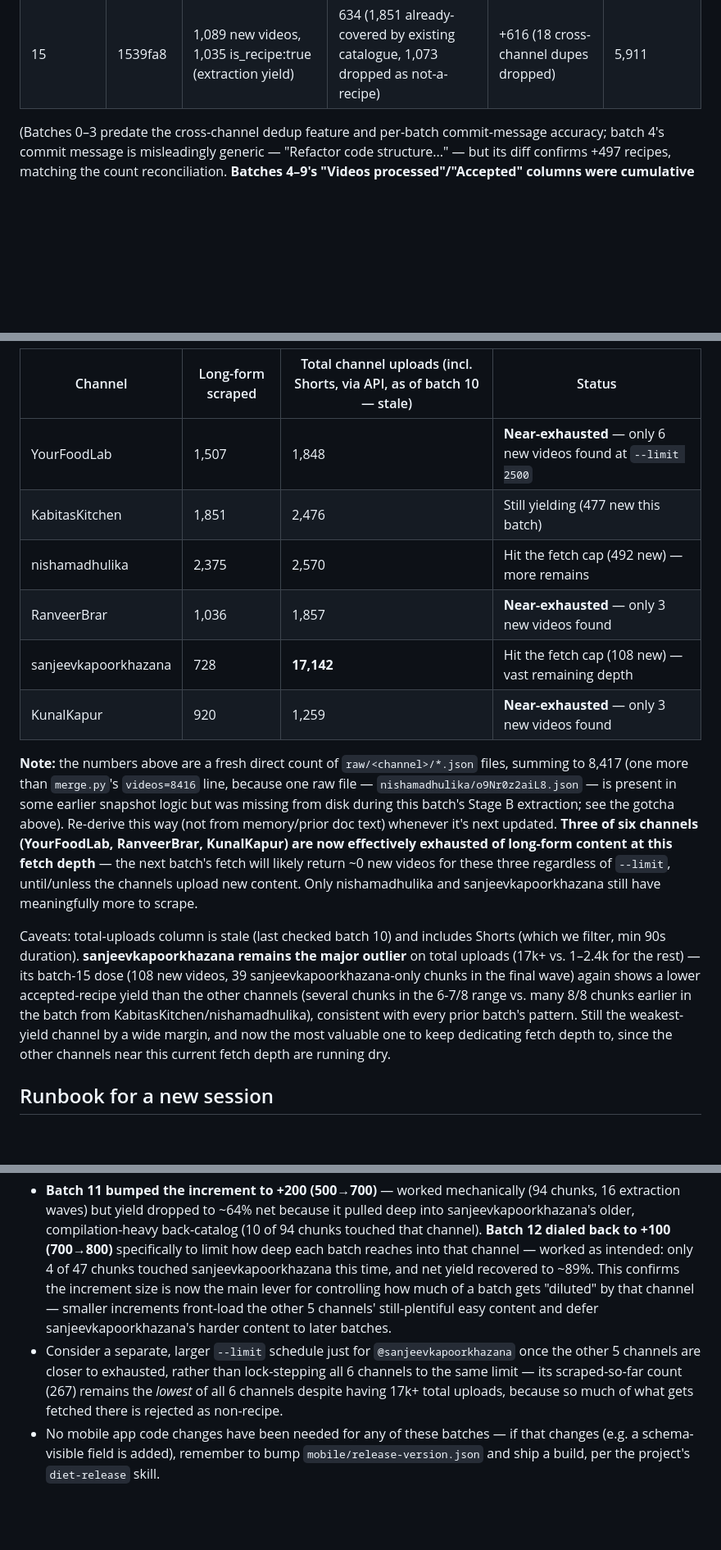
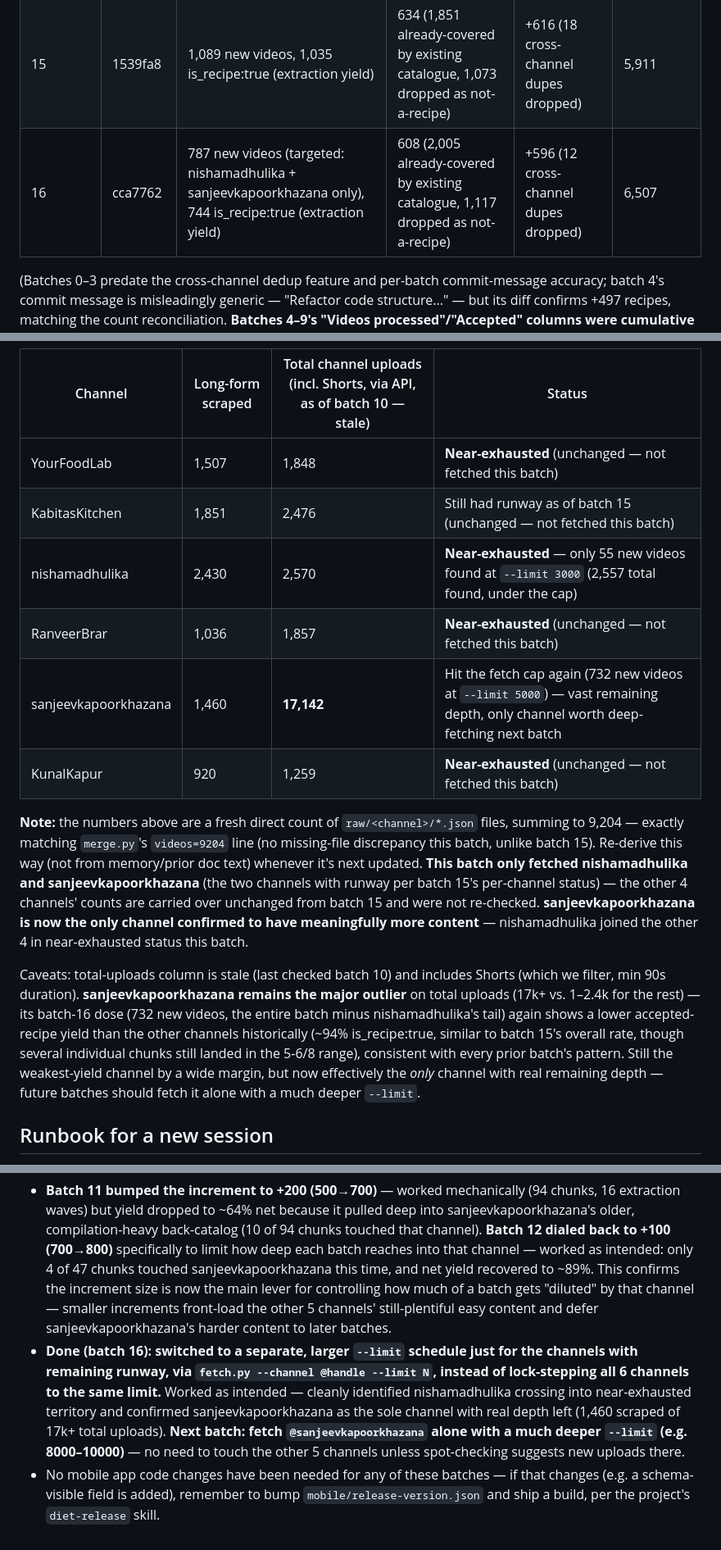
Before and after one commit to shivarya/diet-plan, a Markdown page: docs/youtube-recipe-import.md, 3 parts joined by grey strips. Shown at 82% size. Rendered like a GitHub page; blank space fills up the shorter version.

```diff
--- a/docs/youtube-recipe-import.md
+++ b/docs/youtube-recipe-import.md
@@ -134,6 +134,7 @@ Verify row counts match without printing credentials — read `.env` into local
 | 13 | 44f59b1 | 790 new videos, 693 accepted | 543 (526 already-covered by existing catalogue, 601 dropped as not-a-recipe) | +537 (6 cross-channel dupes dropped) | 3,023 |
 | 14 | 05a031f | 3,609 new videos, 3,190 is_recipe:true (extraction yield) | 2,416 (1,306 already-covered by existing catalogue, 1,020 dropped as not-a-recipe) | +2,272 (144 cross-channel dupes dropped) | 5,295 |
 | 15 | 1539fa8 | 1,089 new videos, 1,035 is_recipe:true (extraction yield) | 634 (1,851 already-covered by existing catalogue, 1,073 dropped as not-a-recipe) | +616 (18 cross-channel dupes dropped) | 5,911 |
+| 16 | cca7762 | 787 new videos (targeted: nishamadhulika + sanjeevkapoorkhazana only), 744 is_recipe:true (extraction yield) | 608 (2,005 already-covered by existing catalogue, 1,117 dropped as not-a-recipe) | +596 (12 cross-channel dupes dropped) | 6,507 |
 
 (Batches 0–3 predate the cross-channel dedup feature and per-batch commit-message accuracy; batch 4's commit message is misleadingly generic — "Refactor code structure..." — but its diff confirms +497 recipes, matching the count reconciliation. **Batches 4–9's "Videos processed"/"Accepted" columns were cumulative full-corpus reprocessing counts under the pre-fix `merge.py`, and their "Recipes added" deltas include re-merged duplicates, not just genuinely new content** — don't use them as a model for expected batch-10-onward numbers, which now reflect only truly new videos. Batch 11/12's "Accepted" column in merge.py's own terminology counts only videos newly added to the catalogue this run, separate from the "already_covered" bucket — a video whose dish name already exists in the catalogue from a prior batch/channel is neither accepted nor dropped-as-not-a-recipe, it's silently skipped as a duplicate; this is why "Accepted" + "Recipes added" don't need to match exactly.)
 
@@ -141,16 +142,16 @@ Verify row counts match without printing credentials — read `.env` into local
 
 | Channel | Long-form scraped | Total channel uploads (incl. Shorts, via API, as of batch 10 — stale) | Status |
 |---|---|---|---|
-| YourFoodLab | 1,507 | 1,848 | **Near-exhausted** — only 6 new videos found at `--limit 2500` |
-| KabitasKitchen | 1,851 | 2,476 | Still yielding (477 new this batch) |
-| nishamadhulika | 2,375 | 2,570 | Hit the fetch cap (492 new) — more remains |
-| RanveerBrar | 1,036 | 1,857 | **Near-exhausted** — only 3 new videos found |
-| sanjeevkapoorkhazana | 728 | **17,142** | Hit the fetch cap (108 new) — vast remaining depth |
-| KunalKapur | 920 | 1,259 | **Near-exhausted** — only 3 new videos found |
+| YourFoodLab | 1,507 | 1,848 | **Near-exhausted** (unchanged — not fetched this batch) |
+| KabitasKitchen | 1,851 | 2,476 | Still had runway as of batch 15 (unchanged — not fetched this batch) |
+| nishamadhulika | 2,430 | 2,570 | **Near-exhausted** — only 55 new videos found at `--limit 3000` (2,557 total found, under the cap) |
+| RanveerBrar | 1,036 | 1,857 | **Near-exhausted** (unchanged — not fetched this batch) |
+| sanjeevkapoorkhazana | 1,460 | **17,142** | Hit the fetch cap again (732 new videos at `--limit 5000`) — vast remaining depth, only channel worth deep-fetching next batch |
+| KunalKapur | 920 | 1,259 | **Near-exhausted** (unchanged — not fetched this batch) |
 
-**Note:** the numbers above are a fresh direct count of `raw/<channel>/*.json` files, summing to 8,417 (one more than `merge.py`'s `videos=8416` line, because one raw file — `nishamadhulika/o9Nr0z2aiL8.json` — is present in some earlier snapshot logic but was missing from disk during this batch's Stage B extraction; see the gotcha above). Re-derive this way (not from memory/prior doc text) whenever it's next updated. **Three of six channels (YourFoodLab, RanveerBrar, KunalKapur) are now effectively exhausted of long-form content at this fetch depth** — the next batch's fetch will likely return ~0 new videos for these three regardless of `--limit`, until/unless the channels upload new content. Only nishamadhulika and sanjeevkapoorkhazana still have meaningfully more to scrape.
+**Note:** the numbers above are a fresh direct count of `raw/<channel>/*.json` files, summing to 9,204 — exactly matching `merge.py`'s `videos=9204` line (no missing-file discrepancy this batch, unlike batch 15). Re-derive this way (not from memory/prior doc text) whenever it's next updated. **This batch only fetched nishamadhulika and sanjeevkapoorkhazana** (the two channels with runway per batch 15's per-channel status) — the other 4 channels' counts are carried over unchanged from batch 15 and were not re-checked. **sanjeevkapoorkhazana is now the only channel confirmed to have meaningfully more content** — nishamadhulika joined the other 4 in near-exhausted status this batch.
 
-Caveats: total-uploads column is stale (last checked batch 10) and includes Shorts (which we filter, min 90s duration). **sanjeevkapoorkhazana remains the major outlier** on total uploads (17k+ vs. 1–2.4k for the rest) — its batch-15 dose (108 new videos, 39 sanjeevkapoorkhazana-only chunks in the final wave) again shows a lower accepted-recipe yield than the other channels (several chunks in the 6-7/8 range vs. many 8/8 chunks earlier in the batch from KabitasKitchen/nishamadhulika), consistent with every prior batch's pattern. Still the weakest-yield channel by a wide margin, and now the most valuable one to keep dedicating fetch depth to, since the other channels near this current fetch depth are running dry.
+Caveats: total-uploads column is stale (last checked batch 10) and includes Shorts (which we filter, min 90s duration). **sanjeevkapoorkhazana remains the major outlier** on total uploads (17k+ vs. 1–2.4k for the rest) — its batch-16 dose (732 new videos, the entire batch minus nishamadhulika's tail) again shows a lower accepted-recipe yield than the other channels historically (~94% is_recipe:true, similar to batch 15's overall rate, though several individual chunks still landed in the 5-6/8 range), consistent with every prior batch's pattern. Still the weakest-yield channel by a wide margin, but now effectively the *only* channel with real remaining depth — future batches should fetch it alone with a much deeper `--limit`.
 
 ## Runbook for a new session
 
@@ -179,5 +181,5 @@ Caveats: total-uploads column is stale (last checked batch 10) and includes Shor
 ## Open items / ideas
 
 - **Batch 11 bumped the increment to +200 (500→700)** — worked mechanically (94 chunks, 16 extraction waves) but yield dropped to ~64% net because it pulled deep into sanjeevkapoorkhazana's older, compilation-heavy back-catalog (10 of 94 chunks touched that channel). **Batch 12 dialed back to +100 (700→800)** specifically to limit how deep each batch reaches into that channel — worked as intended: only 4 of 47 chunks touched sanjeevkapoorkhazana this time, and net yield recovered to ~89%. This confirms the increment size is now the main lever for controlling how much of a batch gets "diluted" by that channel — smaller increments front-load the other 5 channels' still-plentiful easy content and defer sanjeevkapoorkhazana's harder content to later batches.
-- Consider a separate, larger `--limit` schedule just for `@sanjeevkapoorkhazana` once the other 5 channels are closer to exhausted, rather than lock-stepping all 6 channels to the same limit — its scraped-so-far count (267) remains the *lowest* of all 6 channels despite having 17k+ total uploads, because so much of what gets fetched there is rejected as non-recipe.
+- **Done (batch 16): switched to a separate, larger `--limit` schedule just for the channels with remaining runway, via `fetch.py --channel @handle --limit N`, instead of lock-stepping all 6 channels to the same limit.** Worked as intended — cleanly identified nishamadhulika crossing into near-exhausted territory and confirmed sanjeevkapoorkhazana as the sole channel with real depth left (1,460 scraped of 17k+ total uploads). **Next batch: fetch `@sanjeevkapoorkhazana` alone with a much deeper `--limit` (e.g. 8000–10000)** — no need to touch the other 5 channels unless spot-checking suggests new uploads there.
 - No mobile app code changes have been needed for any of these batches — if that changes (e.g. a schema-visible field is added), remember to bump `mobile/release-version.json` and ship a build, per the project's `diet-release` skill.
```
Also changed, not shown: other parts of docs/youtube-recipe-import.md (+10 -9 lines).
